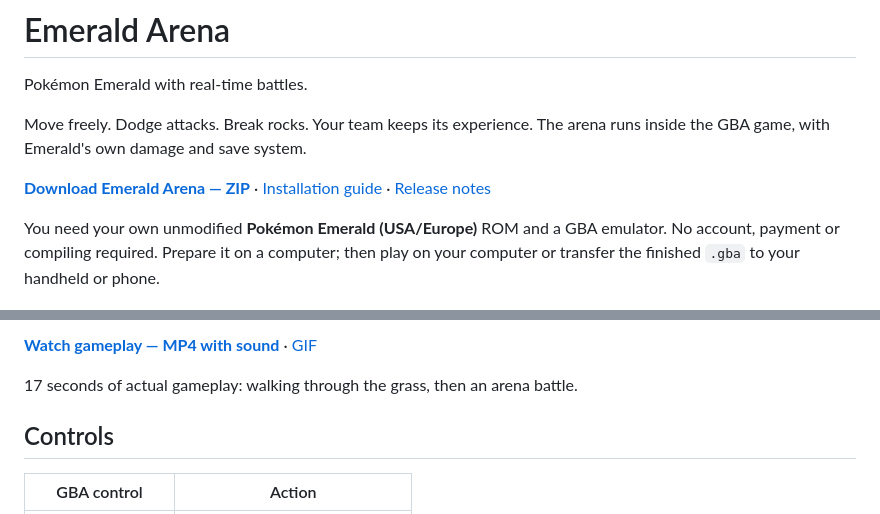
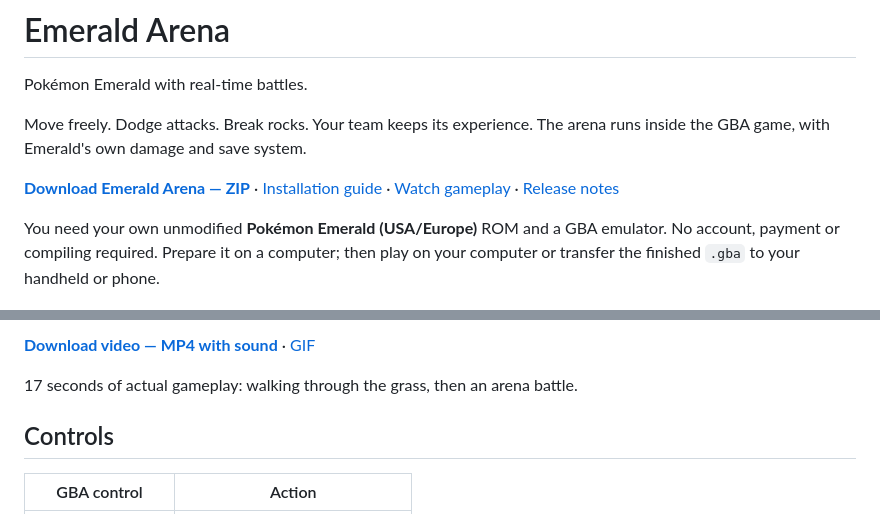
Before and after one commit to DidierRLopes/pokemon-emerald-arena, a Markdown page: README.md, 2 parts joined by grey strips. GitHub-like rendering.

Commit message:
Show gameplay directly in GitHub and label video downloads clearly

```diff
--- a/README.md
+++ b/README.md
@@ -6,7 +6,7 @@ Move freely. Dodge attacks. Break rocks. Your team keeps its experience.
 The arena runs inside the GBA game, with Emerald's own damage and save system.
 
 [**Download Emerald Arena — ZIP**](https://github.com/GBurgardt/pokemon-emerald-arena/releases/download/v0.3.2/Emerald-Arena-0.3.2.zip) ·
-[Installation guide](PLAY.md) · [Release notes](RELEASE.md)
+[Installation guide](PLAY.md) · [Watch gameplay](#watch-gameplay) · [Release notes](RELEASE.md)
 
 You need your own unmodified **Pokémon Emerald (USA/Europe)** ROM and a GBA
 emulator. No account, payment or compiling required. Prepare it on a computer;
@@ -30,5 +30,5 @@ the game works offline. [Need help or the keyboard controls?](PLAY.md)
 
-[**Watch gameplay — MP4 with sound**](https://github.com/GBurgardt/pokemon-emerald-arena/raw/refs/heads/main/media/emerald-arena-17s.mp4)
+[**Download video — MP4 with sound**](https://github.com/GBurgardt/pokemon-emerald-arena/raw/refs/heads/main/media/emerald-arena-17s.mp4)
 · [GIF](media/emerald-arena-17s.gif)
 
 17 seconds of actual gameplay: walking through the grass, then an arena battle.
```
Also changed, not shown: other parts of README.md (+1 -1 lines), PLAY.md (+1 -1 lines), RELEASE.md (+1 -1 lines).
